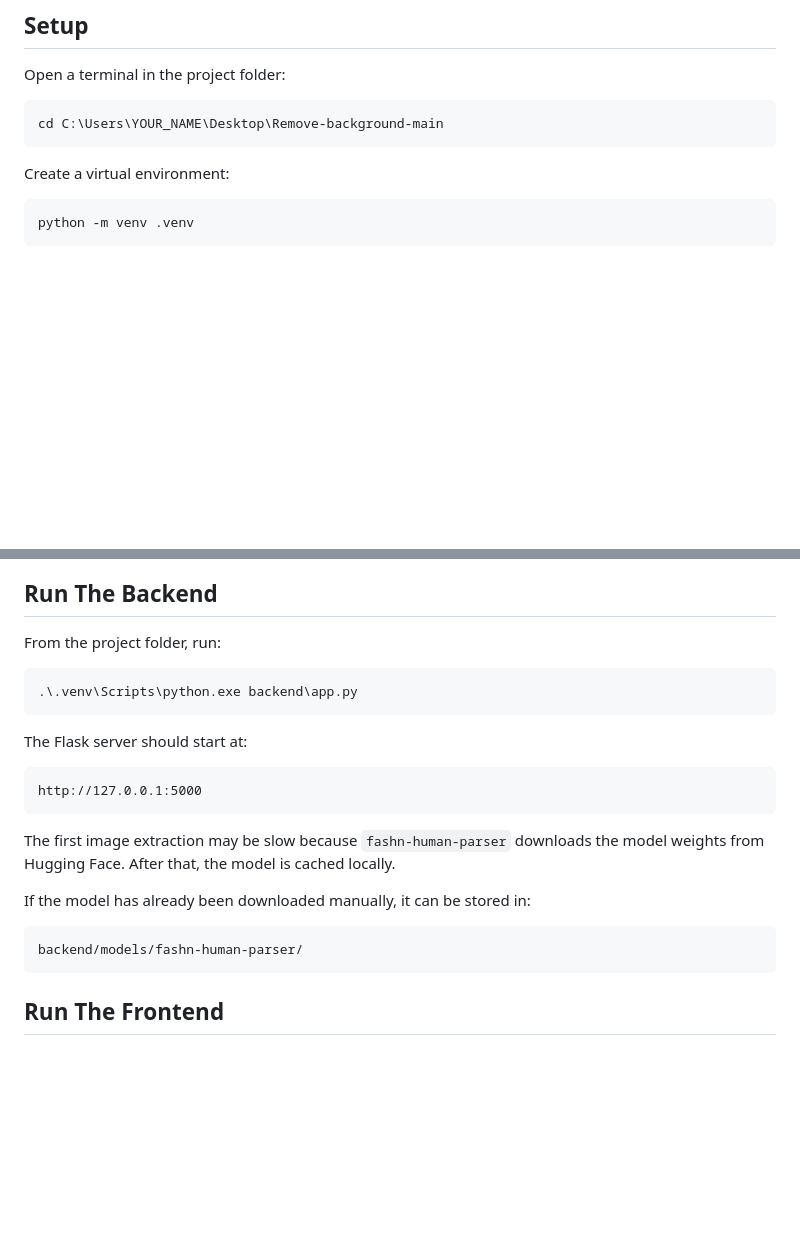
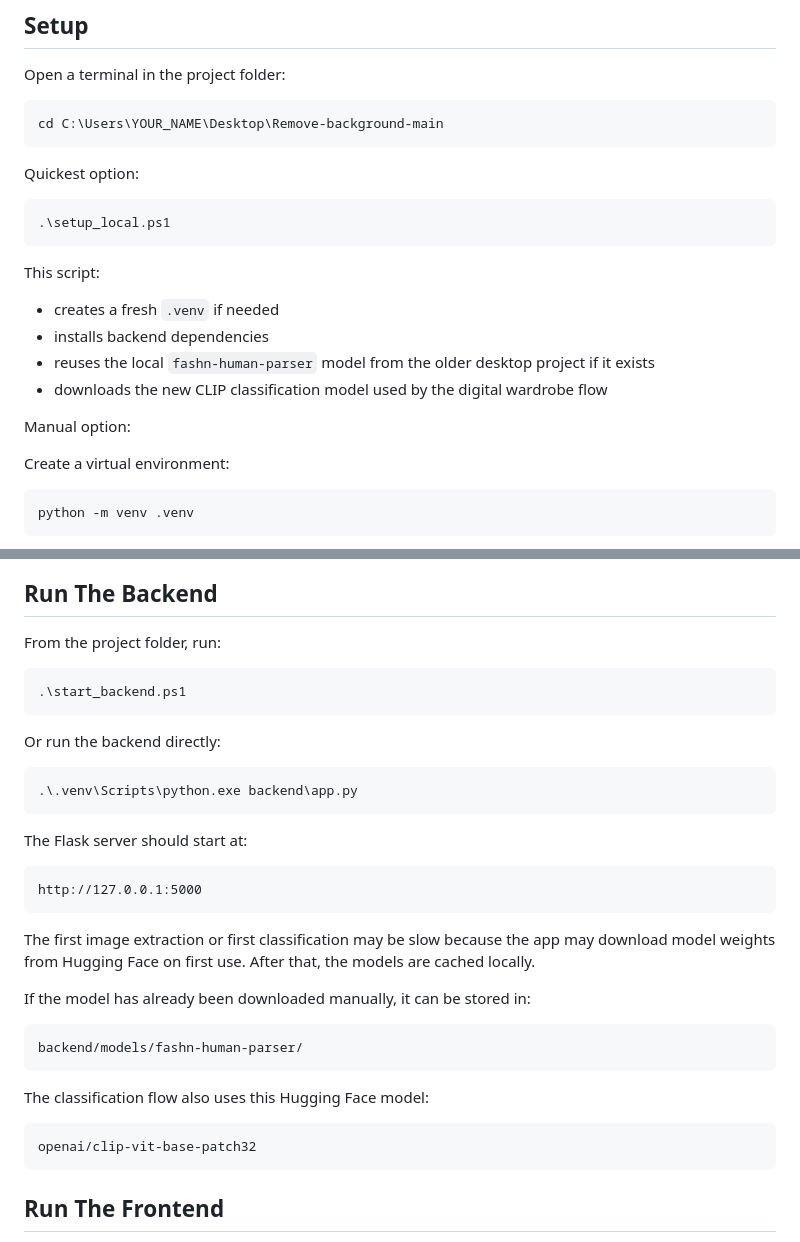
Before and after one commit to IvanAi45/Remove-background, a Markdown page: README.md, 2 parts joined by grey strips. Rendered like a GitHub page; blank space fills up the shorter version.

Commit message:
Document local setup scripts and CLIP model download

````diff
--- a/README.md
+++ b/README.md
@@ -39,6 +39,21 @@ Open a terminal in the project folder:
 cd C:\Users\YOUR_NAME\Desktop\Remove-background-main
 ```
 
+Quickest option:
+
+```powershell
+.\setup_local.ps1
+```
+
+This script:
+
+- creates a fresh `.venv` if needed
+- installs backend dependencies
+- reuses the local `fashn-human-parser` model from the older desktop project if it exists
+- downloads the new CLIP classification model used by the digital wardrobe flow
+
+Manual option:
+
 Create a virtual environment:
 
 ```powershell
@@ -59,6 +74,12 @@ processing libraries.
 From the project folder, run:
 
 ```powershell
+.\start_backend.ps1
+```
+
+Or run the backend directly:
+
+```powershell
 .\.venv\Scripts\python.exe backend\app.py
 ```
 
@@ -68,13 +89,20 @@ The Flask server should start at:
 http://127.0.0.1:5000
 ```
 
-The first image extraction may be slow because `fashn-human-parser` downloads
-the model weights from Hugging Face. After that, the model is cached locally.
+The first image extraction or first classification may be slow because the app
+may download model weights from Hugging Face on first use. After that, the
+models are cached locally.
 
 If the model has already been downloaded manually, it can be stored in:
 
 ```text
 backend/models/fashn-human-parser/
+```
+
+The classification flow also uses this Hugging Face model:
+
+```text
+openai/clip-vit-base-patch32
 ```
 
 ## Run The Frontend
````
